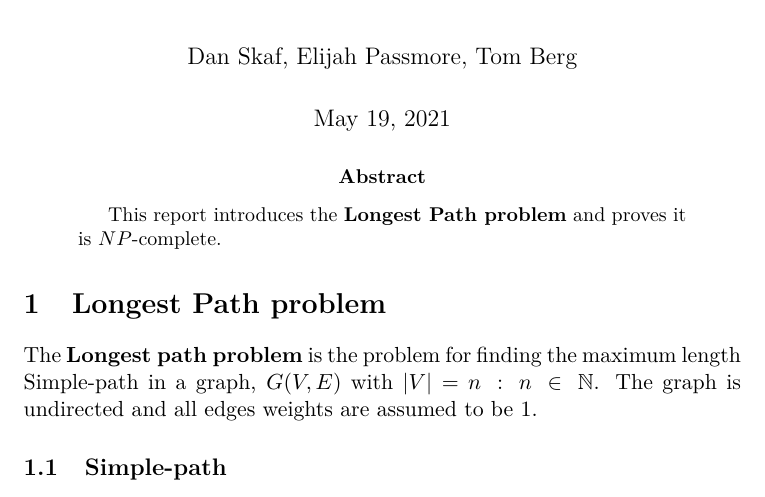
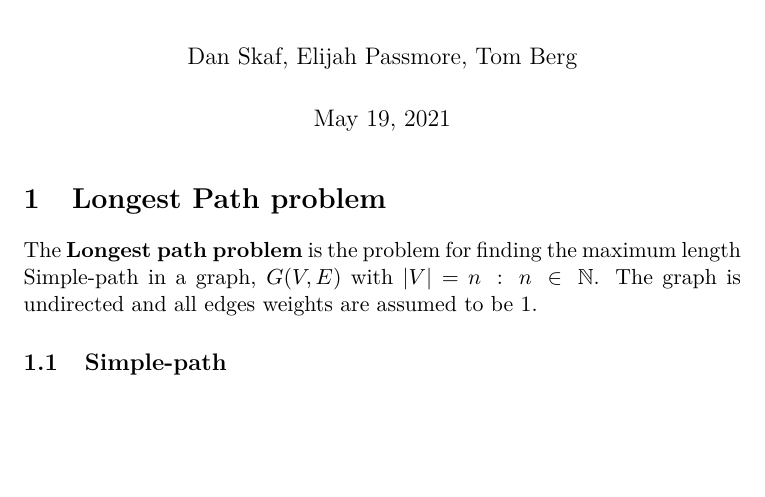
Before and after one commit to skafdan/Longest-Path-Problem, a LaTeX document (main.tex): part of page 1 of 3, cut so that both start at the same text, the shorter picture padded with empty space. Compiled offline with pdfLaTeX; a LaTeX package or settings file that is missing is left out.

Commit message:
Removes abstract

```diff
--- a/main.tex
+++ b/main.tex
@@ -26,10 +26,6 @@
 \begin{document}
 
 \maketitle
-
-\begin{abstract}
-This report introduces the \textbf{Longest Path problem} and proves it is $NP$-complete.
-\end{abstract}
 
 \section{Longest Path problem}
 The \textbf{Longest path problem} is the problem for finding the maximum length
```
Also changed, not shown: main.pdf.
